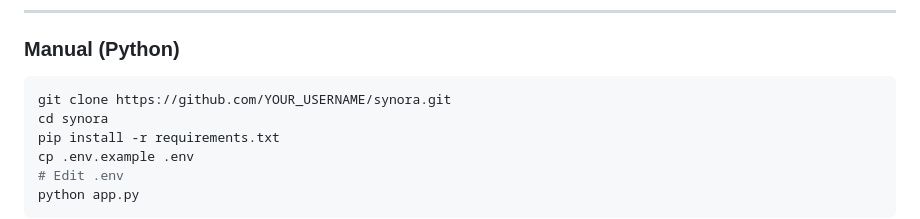
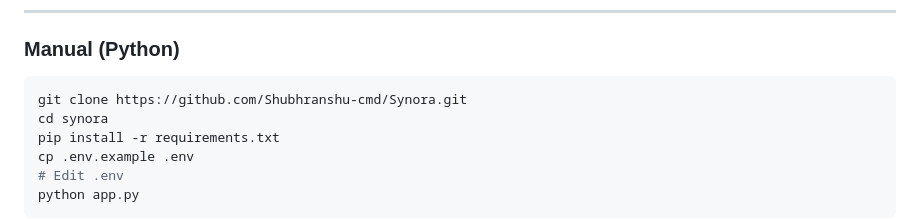
Before and after one commit to Shubhranshu-cmd/Synora, a Markdown page: README.md, the part around the change. GitHub-like rendering.

````diff
--- a/README.md
+++ b/README.md
@@ -75,7 +75,7 @@ Visit `http://localhost:80`
 ### Manual (Python)
 
 ```bash
-git clone https://github.com/YOUR_USERNAME/synora.git
+git clone https://github.com/Shubhranshu-cmd/Synora.git
 cd synora
 pip install -r requirements.txt
 cp .env.example .env
````
